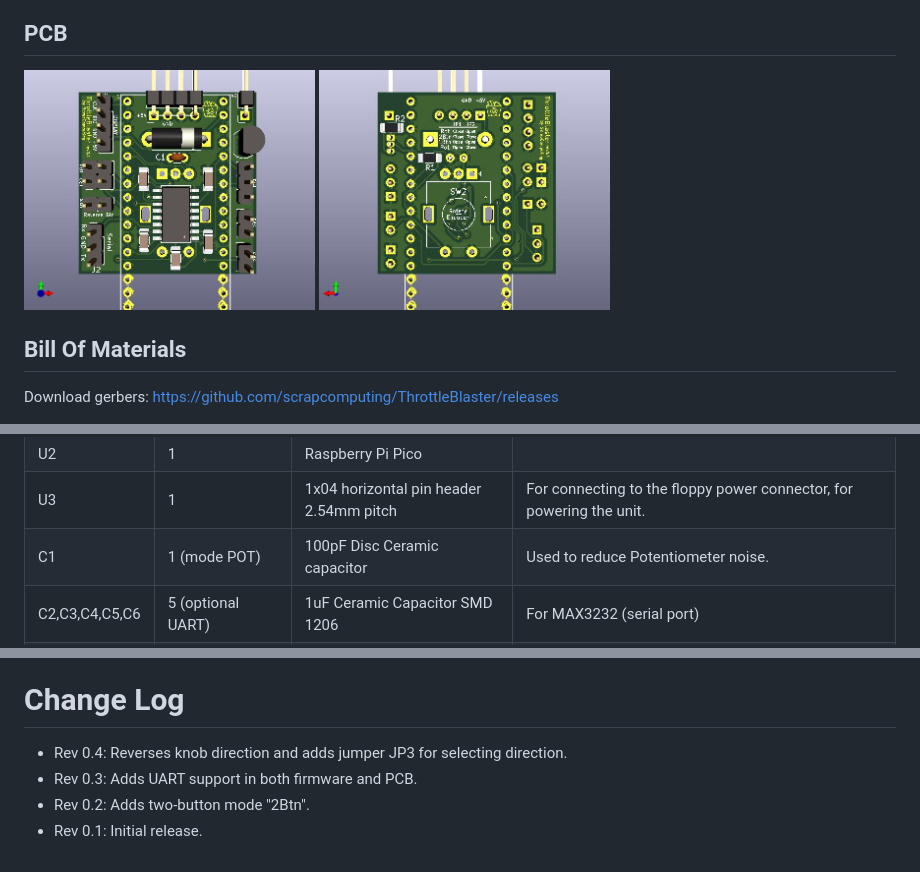
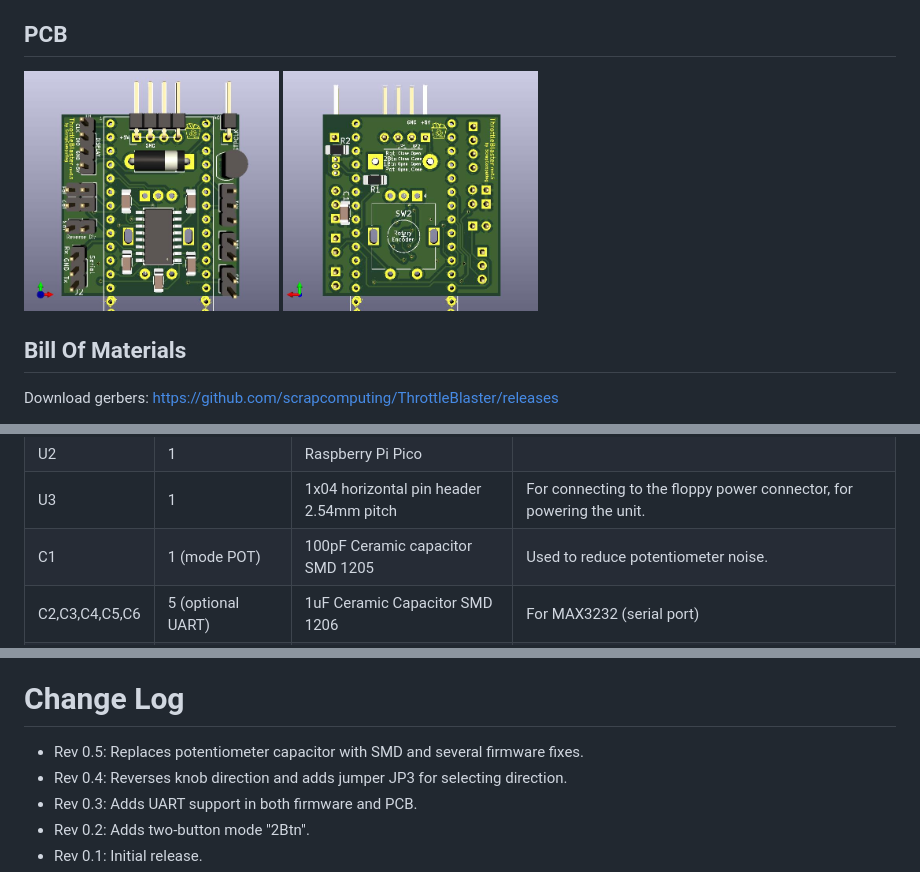
Before and after one commit to scrapcomputing/ThrottleBlaster, a Markdown page: README.md, 3 parts joined by grey strips. GitHub-like rendering; pictures changed too: img/ThrottleBlaster_PCB_back.jpg, img/ThrottleBlaster_PCB_front.jpg.

Commit message:
Rev 0.5: PCB replace potentiometer through-hole capacitor with SMD.

```diff
--- a/README.md
+++ b/README.md
@@ -192,7 +192,7 @@ SW3            | 1 (mode 2Btn)     | Push button
 SW2            | 1 (mode ROT)      | Rotary Encoder with push-button, (ALPS EC11E-Switch) Vertical | Selects Frequency in Rotary mode. Note: These are widely available online using keywords like: "rotary encoder switch Arduino" and they can also be found in kits with fitting knobs.
 U2             | 1                 | Raspberry Pi Pico                                     |
 U3             | 1                 | 1x04 horizontal pin header 2.54mm pitch               | For connecting to the floppy power connector, for powering the unit.
-C1             | 1 (mode POT)      | 100pF Disc Ceramic capacitor                          | Used to reduce Potentiometer noise.
+C1             | 1 (mode POT)      | 100pF Ceramic capacitor SMD 1205                      | Used to reduce potentiometer noise.
 C2,C3,C4,C5,C6 | 5 (optional UART) | 1uF Ceramic Capacitor SMD 1206                        | For MAX3232 (serial port)
 U4             | 1 (optional UART) | MAX3232 SOIC-16 5.3x10.2mm (Commonly listed as 16-SOIC 3.90mm width) | For controlling the Throttle Blaster via the serial port.
 
@@ -236,6 +236,7 @@ So I don't think there is a way to get the Throttle Blaster to work universally
 
 
 # Change Log
+- Rev 0.5: Replaces potentiometer capacitor with SMD and several firmware fixes.
 - Rev 0.4: Reverses knob direction and adds jumper JP3 for selecting direction.
 - Rev 0.3: Adds UART support in both firmware and PCB.
 - Rev 0.2: Adds two-button mode "2Btn".
```
Also changed, not shown: 2 other files.
